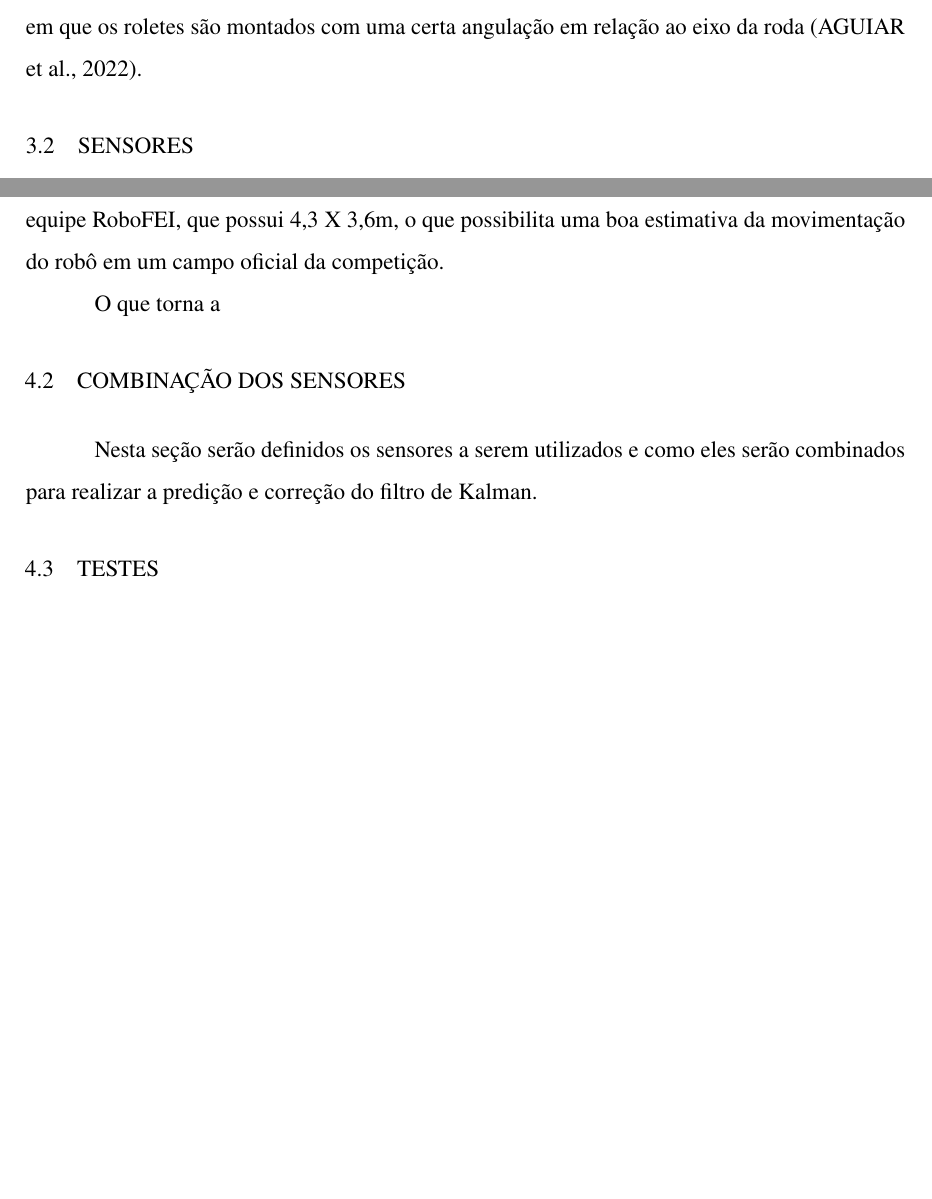
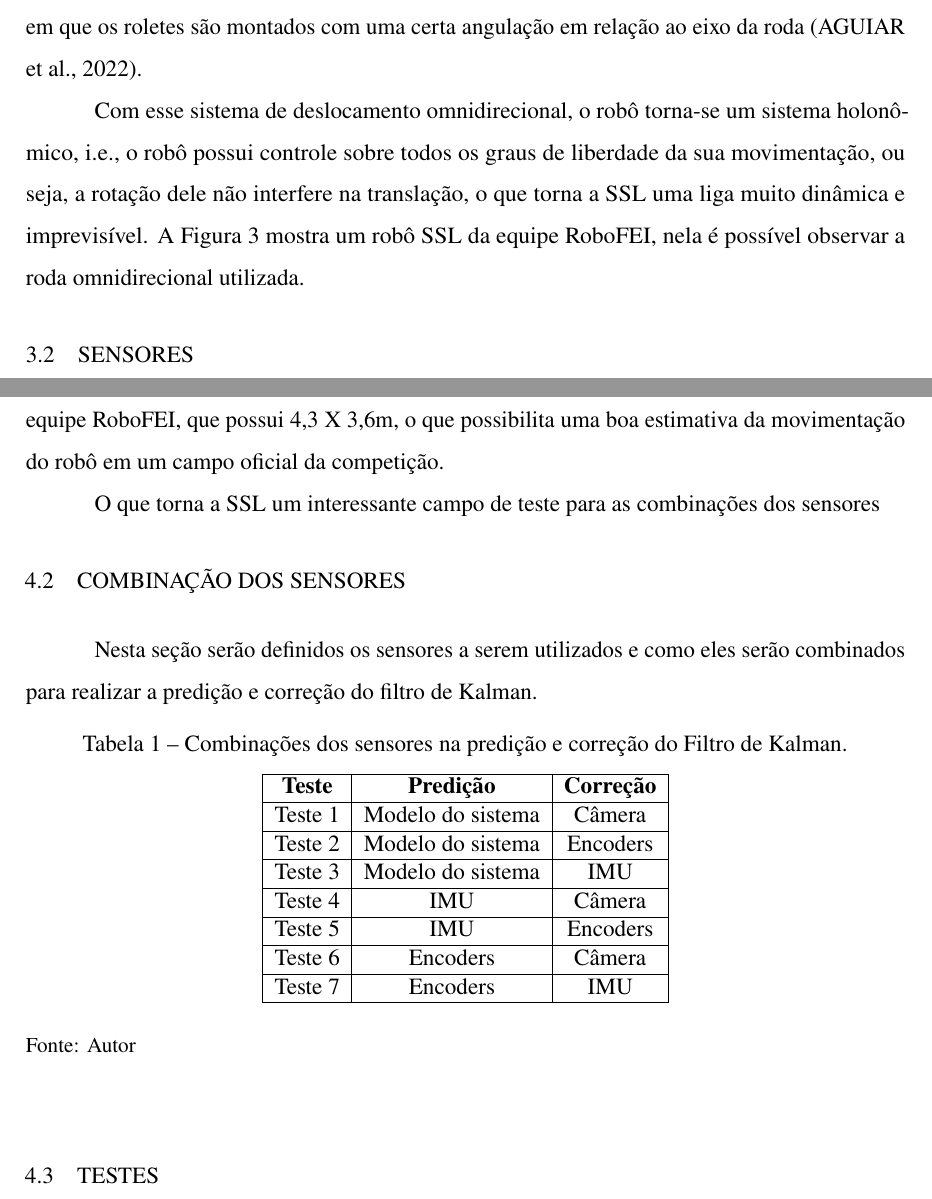
Before and after one commit to JoaoVictor0508/documents_msc, a LaTeX thesis (Dissertacao/Atividade_2.tex): two parts of pages 14 and 41 of 46 before the commit and two parts of pages 15 and 43 of 49 after it, joined at a grey line, cut so that both start at the same text, the shorter picture padded with empty space. The pictures show the PDF file Dissertacao/Atividade_2.pdf that the author committed with the source.

Commit message:
Modificações na Metodologia

```diff
--- a/Dissertacao/Atividade_2.tex
+++ b/Dissertacao/Atividade_2.tex
@@ -129,6 +129,16 @@
 		\end{figure}
 
 		Além disso, os robôs possuem limitações de tamanho, i.e., eles devem caber num diâmetro de 180mm e possuir uma altura máxima de 150mm \cite{rules}. A fim de lidar com essa limitação de dimensões e possuir robôs ágeis, as equipes utilizam um sistema de deslocamento omnidirecional, que é conseguido utilizando uma adaptação de rodas mecanum, em que os roletes são montados com uma certa angulação em relação ao eixo da roda \cite{aguiarreformulaccao}.
+
+		Com esse sistema de deslocamento omnidirecional, o robô torna-se um sistema holonômico, i.e., o robô possui controle sobre todos os graus de liberdade da sua movimentação, ou seja, a rotação dele não interfere na translação, o que torna a \acrshort{ssl} uma liga muito dinâmica e imprevisível. A Figura \ref{fig:exemplo_robo_ssl} mostra um robô \acrshort{ssl} da equipe RoboFEI, nela é possível observar a roda omnidirecional utilizada.
+
+		\begin{figure}[!htb]
+			\centering
+			\caption{Imagem de um robô \acrshort{ssl} da equipe RoboFEI.}
+			\includegraphics[width=0.4\textwidth]{Foto_Robo_2012.jpg}
+			\label{fig:exemplo_robo_ssl}
+			\smallcaption{Fonte: Autor}
+		\end{figure}
 
 
 
@@ -610,11 +620,30 @@
 
 		Neste trabalho será utilizado o domínio de teste da categoria \textit{Small Size} de futebol de robôs da RoboCup \cite{RoboCup}. Nele, todas combinações de sensores serão testadas e comparadas. Para a realização dos testes propostos, será utilizado o campo do laboratório da equipe RoboFEI, que possui 4,3 X 3,6m, o que possibilita uma boa estimativa da movimentação do robô em um campo oficial da competição.
 
-		O que torna a
+		O que torna a \acrshort{ssl} um interessante campo de teste para as combinações dos sensores
+
 
 	\section{Combinação dos sensores}
 
 		Nesta seção serão definidos os sensores a serem utilizados e como eles serão combinados para realizar a predição e correção do filtro de Kalman.
+
+		\begin{table*}[!htb]
+			\centering
+			\caption{Combinações dos sensores na predição e correção do Filtro de Kalman.}
+			\label{tbl:combinacao_sensores}
+			\begin{tabular}{|c|c|c|}
+				\hline
+				\textbf{Teste}   & \textbf{Predição}          & \textbf{Correção} \\ \hline
+				Teste 1 & Modelo do sistema & Câmera   \\ \hline
+				Teste 2 & Modelo do sistema & Encoders \\ \hline
+				Teste 3 & Modelo do sistema & IMU      \\ \hline
+				Teste 4 & IMU               & Câmera   \\ \hline
+				Teste 5 & IMU               & Encoders \\ \hline
+				Teste 6 & Encoders          & Câmera   \\ \hline
+				Teste 7 & Encoders          & IMU      \\ \hline
+			\end{tabular}
+			\smallcaption{Fonte: Autor}
+		\end{table*}
 
 	\section{Testes}
 
```
Also changed, not shown: Dissertacao/Referencias.bib (+17 -0 lines), Dissertacao/Atividade_2.pdf, Dissertacao/Imagens/Foto_Robo_2012.jpg (added), Dissertacao/Atividade_2.tex (2 more changed lines).
